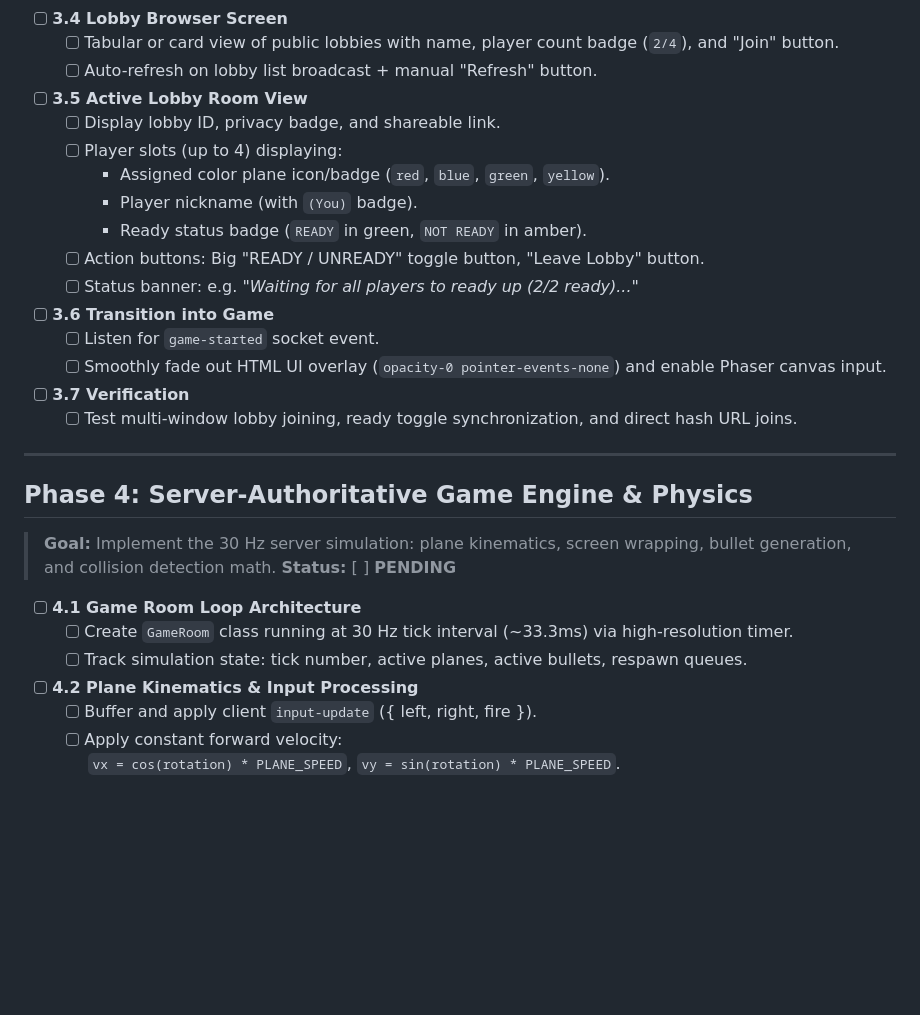
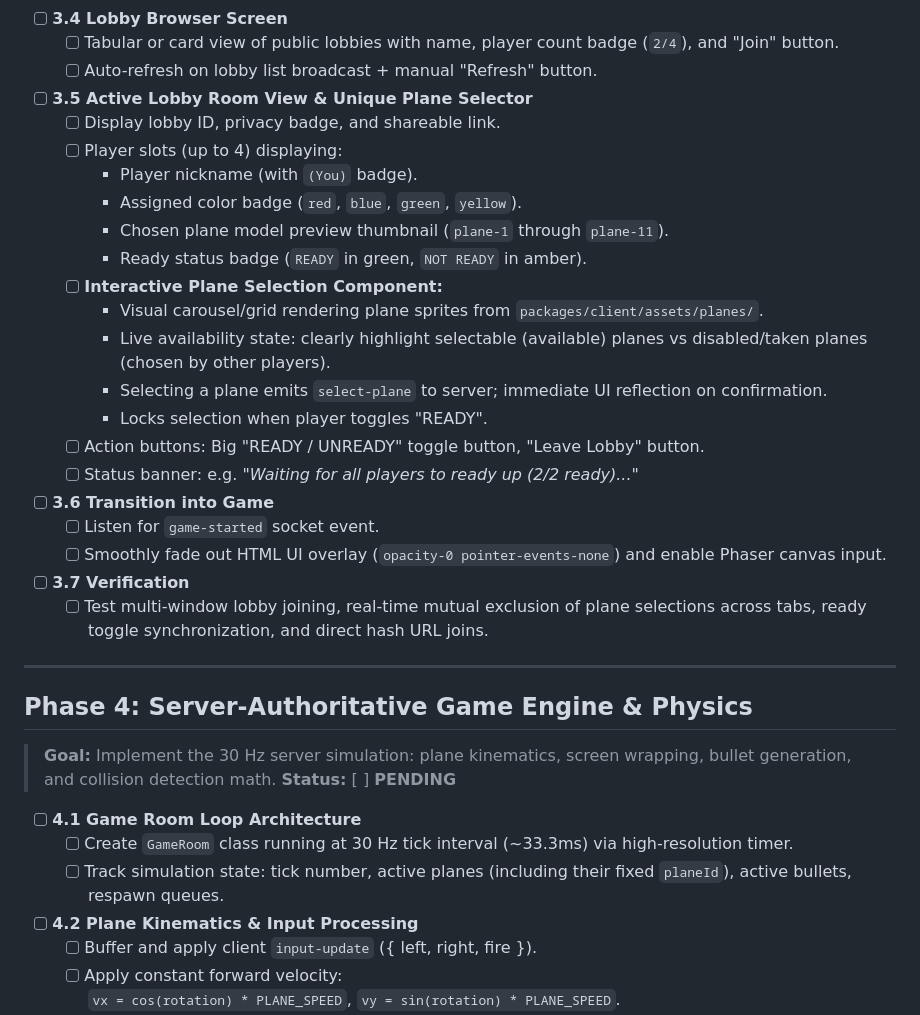
Before and after one commit to ned1mefe/dogfight, a Markdown page: agent/plan.md, the part around one of its changes. Rendered like a GitHub page; blank space fills up the shorter version.

```diff
--- a/agent/plan.md
+++ b/agent/plan.md
@@ -107,19 +115,25 @@ This document tracks the phased implementation of **DOGFIGHT**, derived from the
 - [ ] **3.4 Lobby Browser Screen**
   - [ ] Tabular or card view of public lobbies with name, player count badge (`2/4`), and "Join" button.
   - [ ] Auto-refresh on lobby list broadcast + manual "Refresh" button.
-- [ ] **3.5 Active Lobby Room View**
+- [ ] **3.5 Active Lobby Room View & Unique Plane Selector**
   - [ ] Display lobby ID, privacy badge, and shareable link.
   - [ ] Player slots (up to 4) displaying:
-    - Assigned color plane icon/badge (`red`, `blue`, `green`, `yellow`).
     - Player nickname (with `(You)` badge).
+    - Assigned color badge (`red`, `blue`, `green`, `yellow`).
+    - Chosen plane model preview thumbnail (`plane-1` through `plane-11`).
     - Ready status badge (`READY` in green, `NOT READY` in amber).
+  - [ ] **Interactive Plane Selection Component:**
+    - Visual carousel/grid rendering plane sprites from `packages/client/assets/planes/`.
+    - Live availability state: clearly highlight selectable (available) planes vs disabled/taken planes (chosen by other players).
+    - Selecting a plane emits `select-plane` to server; immediate UI reflection on confirmation.
+    - Locks selection when player toggles "READY".
   - [ ] Action buttons: Big "READY / UNREADY" toggle button, "Leave Lobby" button.
   - [ ] Status banner: e.g. *"Waiting for all players to ready up (2/2 ready)..."*
 - [ ] **3.6 Transition into Game**
   - [ ] Listen for `game-started` socket event.
   - [ ] Smoothly fade out HTML UI overlay (`opacity-0 pointer-events-none`) and enable Phaser canvas input.
 - [ ] **3.7 Verification**
-  - [ ] Test multi-window lobby joining, ready toggle synchronization, and direct hash URL joins.
+  - [ ] Test multi-window lobby joining, real-time mutual exclusion of plane selections across tabs, ready toggle synchronization, and direct hash URL joins.
 
 ---
 
@@ -129,7 +143,7 @@ This document tracks the phased implementation of **DOGFIGHT**, derived from the
 
 - [ ] **4.1 Game Room Loop Architecture**
   - [ ] Create `GameRoom` class running at 30 Hz tick interval (~33.3ms) via high-resolution timer.
-  - [ ] Track simulation state: tick number, active planes, active bullets, respawn queues.
+  - [ ] Track simulation state: tick number, active planes (including their fixed `planeId`), active bullets, respawn queues.
 - [ ] **4.2 Plane Kinematics & Input Processing**
   - [ ] Buffer and apply client `input-update` ({ left, right, fire }).
   - [ ] Apply constant forward velocity:
```
Also changed, not shown: other parts of agent/plan.md (+44 -25 lines), agent/AGENT.md (+24 -9 lines).
